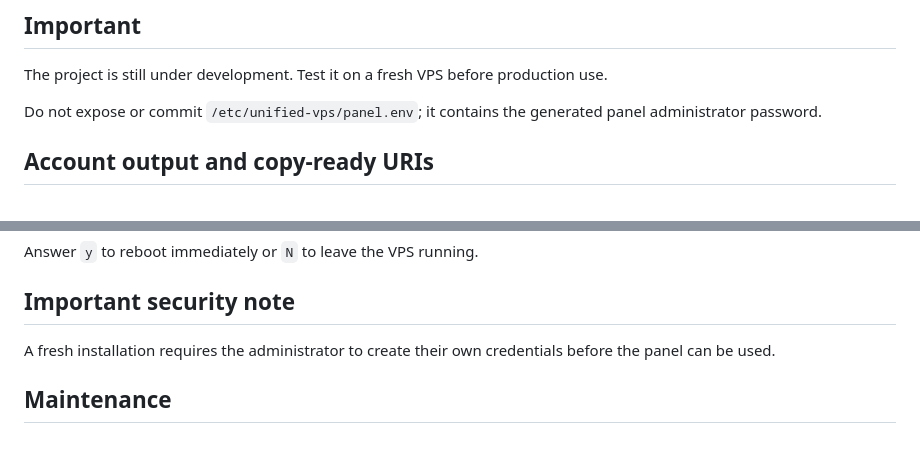
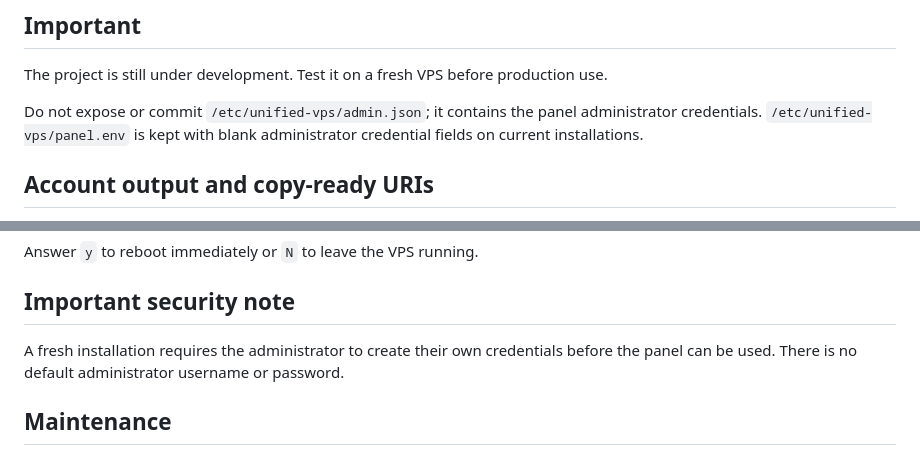
Before and after one commit to clintonpaul19/unified-vps-panel, a Markdown page: README.md, 2 parts joined by grey strips. Rendered like a GitHub page.

Commit message:
Correct credential storage security documentation

```diff
--- a/README.md
+++ b/README.md
@@ -189,7 +189,7 @@ Supported architectures:
 
 The project is still under development. Test it on a fresh VPS before production use.
 
-Do not expose or commit `/etc/unified-vps/panel.env`; it contains the generated panel administrator password.
+Do not expose or commit `/etc/unified-vps/admin.json`; it contains the panel administrator credentials. `/etc/unified-vps/panel.env` is kept with blank administrator credential fields on current installations.
 
 
 ## Account output and copy-ready URIs
@@ -257,7 +257,7 @@ Answer `y` to reboot immediately or `N` to leave the VPS running.
 
 ## Important security note
 
-A fresh installation requires the administrator to create their own credentials before the panel can be used.
+A fresh installation requires the administrator to create their own credentials before the panel can be used. There is no default administrator username or password.
 ## Maintenance
 
 The installer and CLI menu configure one automatic VPS reboot per day at **04:00 server local time**. The web panel also displays the reboot schedule.
```
